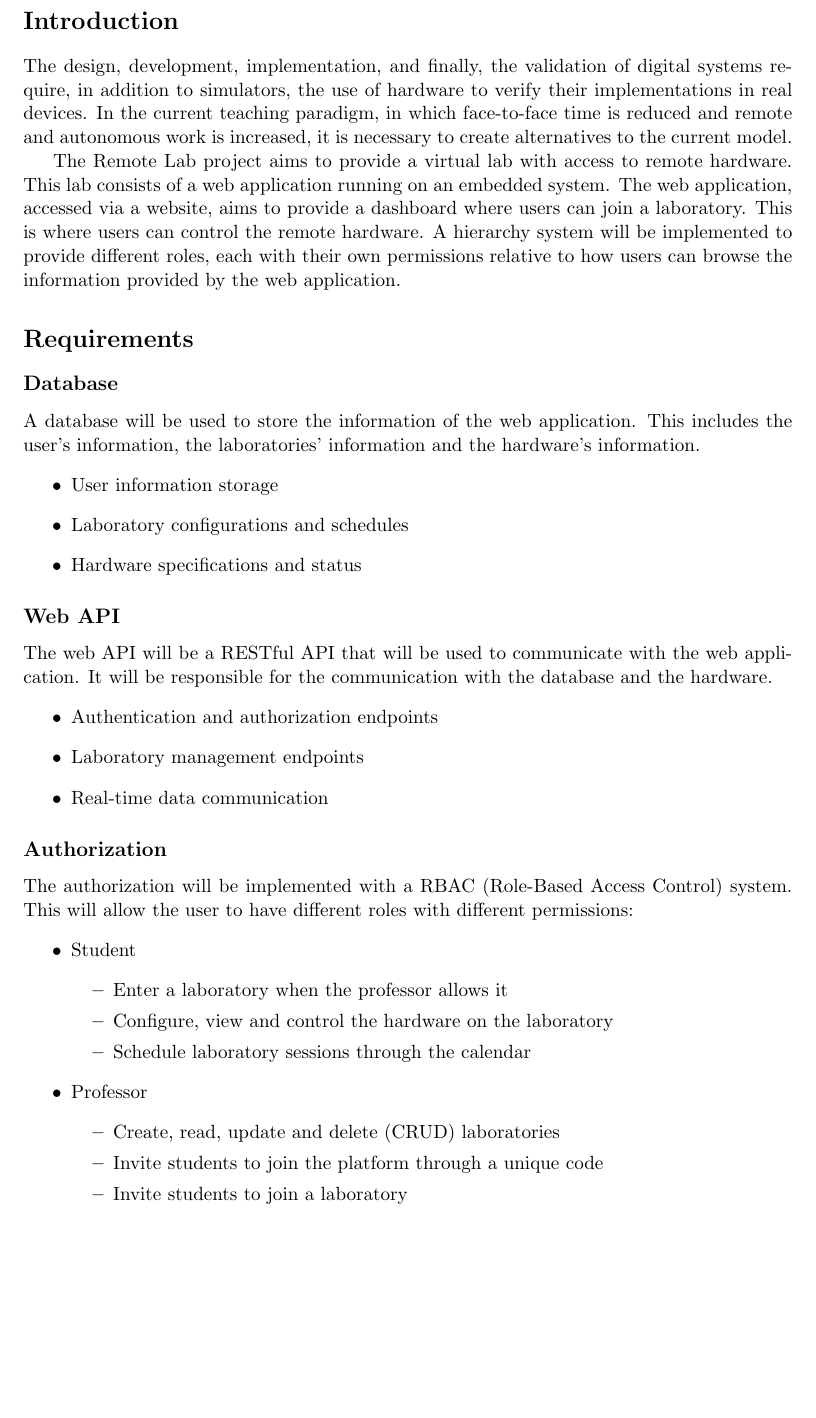
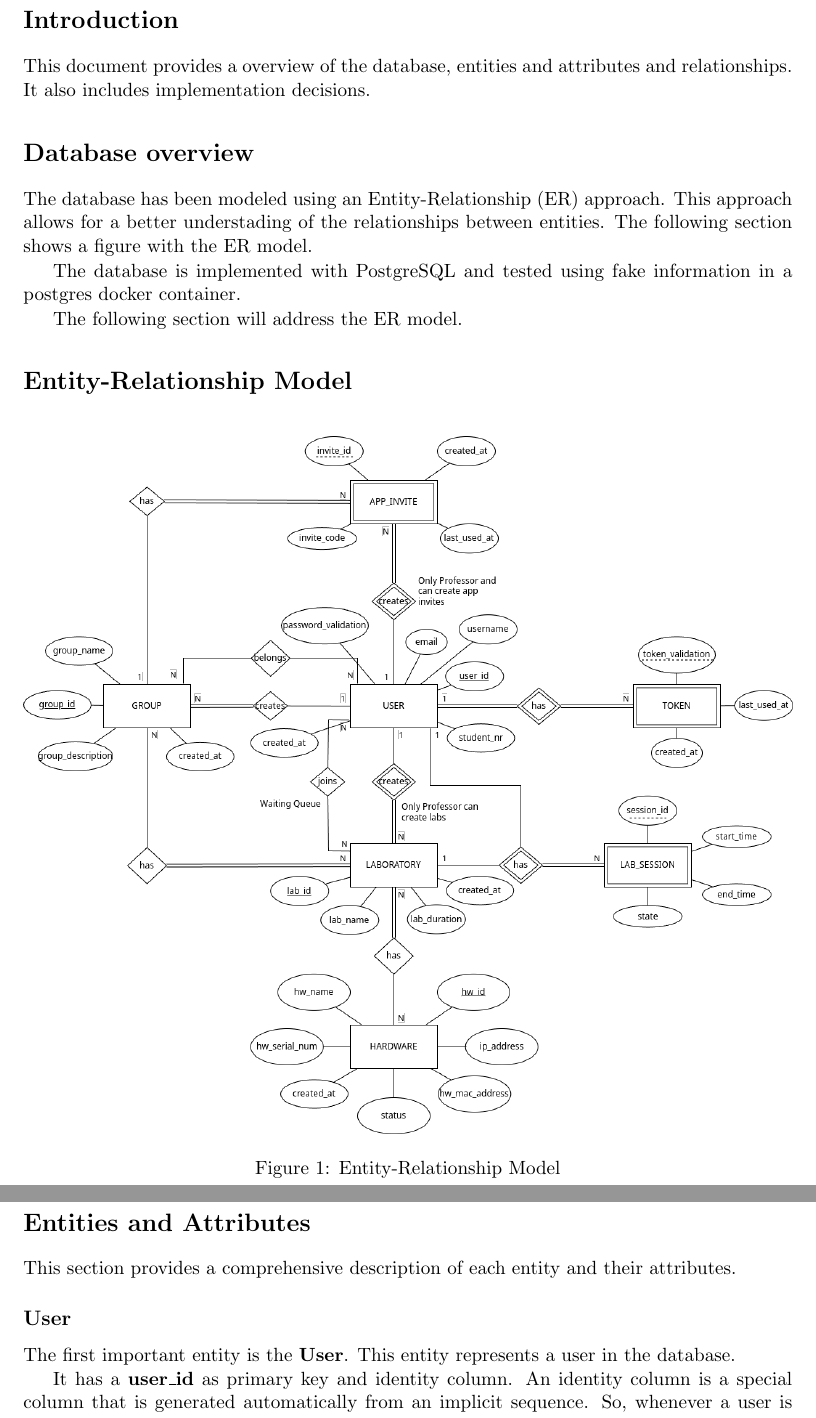
Before and after one commit to isel-remote-lab/documentation, a LaTeX document (database/database.tex): part of page 2 of 4 before the commit and two parts of pages 2 and 3 of 3 after it, the two joined at a grey line, cut so that both start at the same text, the shorter picture padded with empty space. Compiled offline with pdfLaTeX.

Commit message:
Update database documentation with ER model and detailed entity descriptions

```diff
--- a/database/database.tex
+++ b/database/database.tex
@@ -59,44 +59,12 @@ March 2025
 \end{titlepage}
 
 \section*{Introduction}
-The design, development, implementation, and finally, the validation of digital systems require, in addition to simulators, the use of hardware to verify their implementations in real devices. In the current teaching paradigm, in which face-to-face time is reduced and remote and autonomous work is increased, it is necessary to create alternatives to the current model.
+This document provides a overview of the database, entities and attributes and relationships.
+It also includes implementation decisions.
 
-The Remote Lab project aims to provide a virtual lab with access to remote hardware. This lab consists of a web application running on an embedded system.
-The web application, accessed via a website, aims to provide a dashboard where users can join a laboratory. This is where users can control the remote hardware.
-A hierarchy system will be implemented to provide different roles, each with their own permissions relative to how users can browse the information provided by the web application.
+\section*{Database overview}
+The database has been modeled using an Entity-Relationship (ER) approach.
+This approach allows for a better understading of the relationships between entities. The following section shows a figure with the ER model.
 
-\section*{Requirements}
-\subsection*{Database}
-A database will be used to store the information of the web application.
-This includes the user's information, the laboratories' information and the hardware's information.
-\begin{itemize}
-    \item User information storage
-    \item Laboratory configurations and schedules
-    \item Hardware specifications and status
-\end{itemize}
+The database is implemented with PostgreSQL and tested using fake information in a postgres docker container.
 
-\subsection*{Web API}
-The web API will be a RESTful API that will be used to communicate with the web application.
-It will be responsible for the communication with the database and the hardware.
-\begin{itemize}
-    \item Authentication and authorization endpoints
-    \item Laboratory management endpoints
-    \item Real-time data communication
-\end{itemize}
-
-\subsection*{Authorization}
-The authorization will be implemented with a RBAC (Role-Based Access Control) system.
-This will allow the user to have different roles with different permissions:
-\begin{itemize}
-    \item Student
-	\begin{itemize}
-		\item Enter a laboratory when the professor allows it
-		\item Configure, view and control the hardware on the laboratory
-		\item Schedule laboratory sessions through the calendar
-	\end{itemize}
-	\item Professor
-	\begin{itemize}
-		\item Create, read, update and delete (CRUD) laboratories
-		\item Invite students to join the platform through a unique code
-		\item Invite students to join a laboratory
-		\item See the laboratories' schedules and usage
@@ -107 +71,7 @@ This will allow the user to have different roles with different permissions:
-		\item Has all the other roles' permissions
+The following section will address the ER model.
+\section*{Entity-Relationship Model}
+\begin{figure}[htbp]
+	\centering
+	\includegraphics[width=\textwidth]{../img/ERDiagramRL.drawio}
+	\caption{Entity-Relationship Model}
+	\label{fig:ERModel}
@@ -134,2 +78,9 @@ The system architecture consists of multiple interconnected components that work
 \end{figure}
 
+\section*{Entities and Attributes}
+This section provides a comprehensive description of each entity and their attributes.
+\subsection*{User}
+The first important entity is the \textbf{User}. This entity represents a user in the database.
+
+It has a \textbf{user\_id} as primary key and identity column. An identity column is a special column that is generated automatically from an implicit sequence.
+So, whenever a user is inserted in the database it will generate a id. The user\_id is a int data type.
@@ -144,2 +110,5 @@ The project will be developed following the timeline shown in Figure \ref{fig:pr
+\nocite{*}
+\bibliographystyle{plain}
+\bibliography{references}
 
 \end{document}
```
Also changed, not shown: database/references.bib (added, +5 -0 lines), database/database.bbl (added), database/database.pdf, img/ERDiagramRL.drawio.png, database/database.tex (63 more changed lines), 5 other files.
